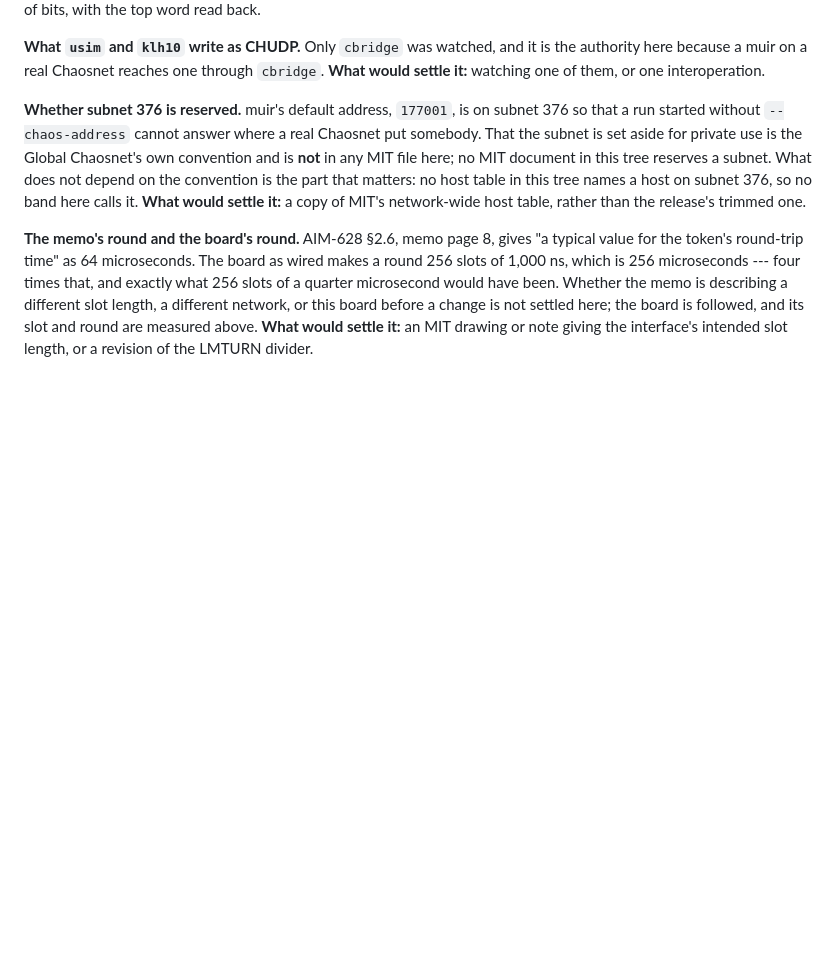
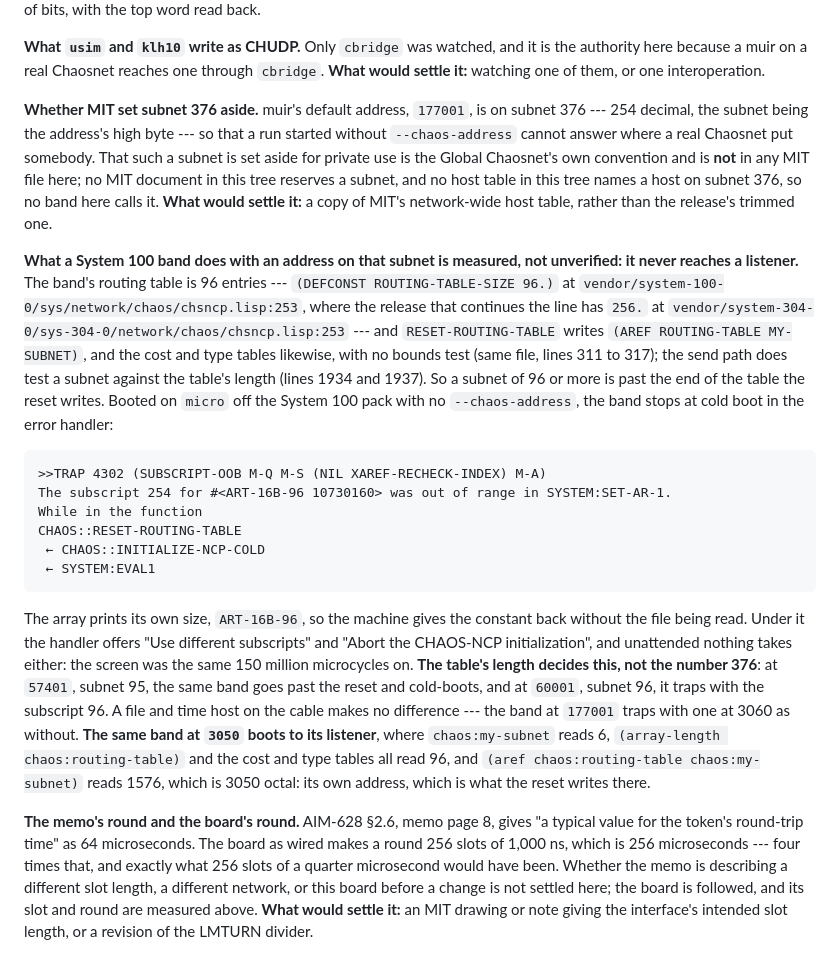
Before and after one commit to metebalci/muir, a Markdown page: docs/chaosnet.md, the part around the change. Rendered like a GitHub page; blank space fills up the shorter version.

Commit message:
The default address is on a subnet past System 100's routing table, and the band traps in the reset
Measured rather than argued: booted on micro with no --chaos-address, the
band stops at cold boot in CHAOS::RESET-ROUTING-TABLE with SUBSCRIPT-OOB,
subscript 254 into an ART-16B-96, and never reaches a listener. The same
band at 3050 reaches its listener and reads back subnet 6 and three tables
96 long. The chaosnet page's unverified entry asked the wrong question;
what is left unverified there is the private-subnet convention alone.

Co-Authored-By: Claude Opus 5 (1M context) <noreply@anthropic.com>

```diff
--- a/docs/chaosnet.md
+++ b/docs/chaosnet.md
@@ -663,15 +663,49 @@ it is the authority here because a muir on a real Chaosnet reaches one
 through `cbridge`. **What would settle it:** watching one of them, or one
 interoperation.
 
-**Whether subnet 376 is reserved.** muir's default address, `177001`, is on
-subnet 376 so that a run started without `--chaos-address` cannot answer
-where a real Chaosnet put somebody. That the subnet is set aside for private
-use is the Global Chaosnet's own convention and is **not** in any MIT file
-here; no MIT document in this tree reserves a subnet. What does not depend
-on the convention is the part that matters: no host table in this tree names
-a host on subnet 376, so no band here calls it. **What would settle it:** a
-copy of MIT's network-wide host table, rather than the release's trimmed
-one.
+**Whether MIT set subnet 376 aside.** muir's default address, `177001`, is
+on subnet 376 --- 254 decimal, the subnet being the address's high byte ---
+so that a run started without `--chaos-address` cannot answer where a real
+Chaosnet put somebody. That such a subnet is set aside for private use is
+the Global Chaosnet's own convention and is **not** in any MIT file here;
+no MIT document in this tree reserves a subnet, and no host table in this
+tree names a host on subnet 376, so no band here calls it. **What would
+settle it:** a copy of MIT's network-wide host table, rather than the
+release's trimmed one.
+
+**What a System 100 band does with an address on that subnet is measured,
+not unverified: it never reaches a listener.** The band's routing table is
+96 entries --- `(DEFCONST ROUTING-TABLE-SIZE 96.)` at
+`vendor/system-100-0/sys/network/chaos/chsncp.lisp:253`, where the release
+that continues the line has `256.` at
+`vendor/system-304-0/sys-304-0/network/chaos/chsncp.lisp:253` --- and
+`RESET-ROUTING-TABLE` writes `(AREF ROUTING-TABLE MY-SUBNET)`, and the cost
+and type tables likewise, with no bounds test (same file, lines 311 to 317);
+the send path does test a subnet against the table's length (lines 1934 and
+1937). So a subnet of 96 or more is past the end of the table the
+reset writes. Booted on `micro` off the System 100 pack with no
+`--chaos-address`, the band stops at cold boot in the error handler:
+
+    >>TRAP 4302 (SUBSCRIPT-OOB M-Q M-S (NIL XAREF-RECHECK-INDEX) M-A)
+    The subscript 254 for #<ART-16B-96 10730160> was out of range in SYSTEM:SET-AR-1.
+    While in the function
+    CHAOS::RESET-ROUTING-TABLE
+     ← CHAOS::INITIALIZE-NCP-COLD
+     ← SYSTEM:EVAL1
+
+The array prints its own size, `ART-16B-96`, so the machine gives the
+constant back without the file being read. Under it the handler offers "Use
+different subscripts" and "Abort the CHAOS-NCP initialization", and
+unattended nothing takes either: the screen was the same 150 million
+microcycles on. **The table's length decides this, not the number 376**: at
+`57401`, subnet 95, the same band goes past the reset and cold-boots, and at
+`60001`, subnet 96, it traps with the subscript 96. A file and time host on
+the cable makes no difference --- the band at `177001` traps with one at
+3060 as without. **The same band at `3050` boots to its listener**, where
+`chaos:my-subnet` reads 6, `(array-length chaos:routing-table)` and the cost
+and type tables all read 96, and `(aref chaos:routing-table
+chaos:my-subnet)` reads 1576, which is 3050 octal: its own address, which is
+what the reset writes there.
 
 **The memo's round and the board's round.** AIM-628 §2.6, memo page 8,
 gives "a typical value for the token's round-trip time" as 64 microseconds.
```
